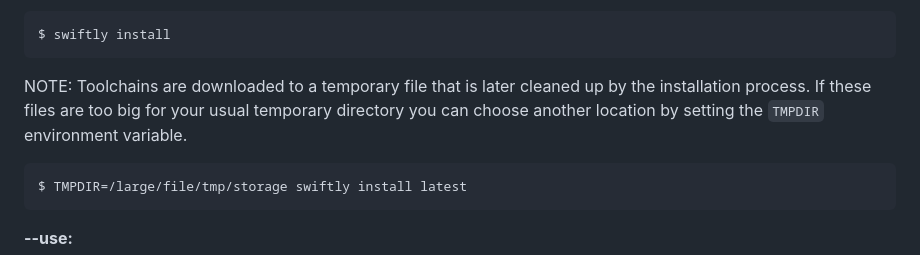
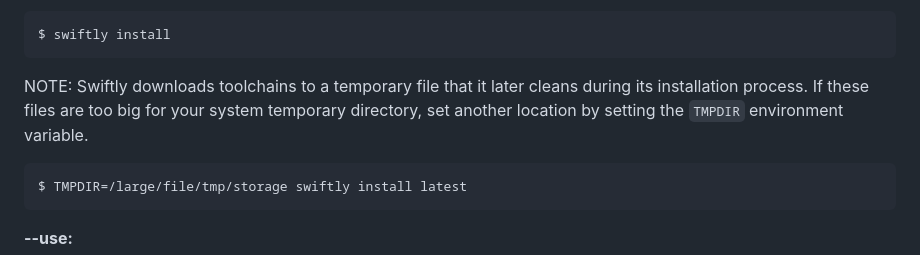
Before and after one commit to swiftlang/swiftly, a Markdown page: Documentation/SwiftlyDocs.docc/swiftly-cli-reference.md, the part around the change. GitHub-like rendering.

Commit message:
Update Documentation/SwiftlyDocs.docc/swiftly-cli-reference.md
Co-authored-by: Joseph Heck <j_heck@apple.com>

```diff
--- a/Documentation/SwiftlyDocs.docc/swiftly-cli-reference.md
+++ b/Documentation/SwiftlyDocs.docc/swiftly-cli-reference.md
@@ -57,7 +57,7 @@ Install whatever toolchain is currently selected, such as the the one in the .sw
 
     $ swiftly install
 
-NOTE: Toolchains are downloaded to a temporary file that is later cleaned up by the installation process. If these files are too big for your usual temporary directory you can choose another location by setting the `TMPDIR` environment variable.
+NOTE: Swiftly downloads toolchains to a temporary file that it later cleans during its installation process. If these files are too big for your system temporary directory, set another location by setting the `TMPDIR` environment variable.
 
     $ TMPDIR=/large/file/tmp/storage swiftly install latest
 
```
